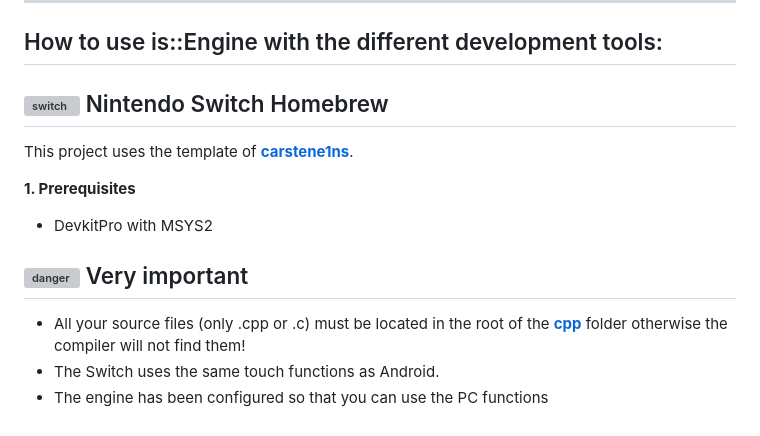
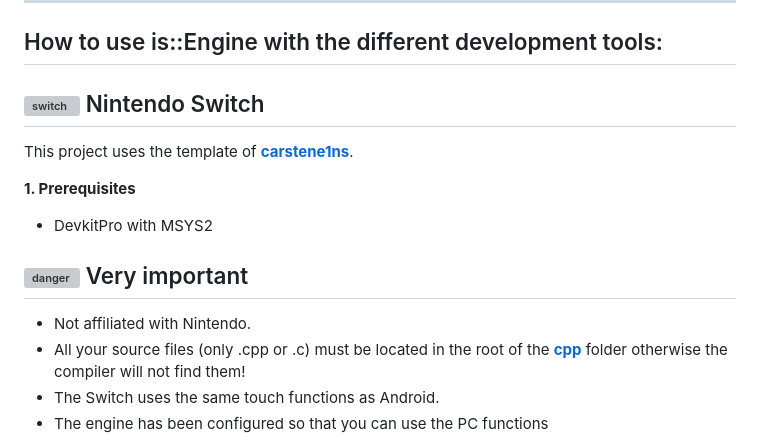
Before and after one commit to Is-Daouda/is-Engine-Demo, a Markdown page: Readme.md, the part around the change. Rendered like a GitHub page; grey boxes are pictures that could not be loaded.

```diff
--- a/Readme.md
+++ b/Readme.md
@@ -23,13 +23,14 @@
 ---
 
 ## How to use is::Engine with the different development tools:
-## ![switch](https://i48.servimg.com/u/f48/20/16/75/27/switch10.png) Nintendo Switch Homebrew
+## ![switch](https://i48.servimg.com/u/f48/20/16/75/27/switch10.png) Nintendo Switch
 This project uses the template of **[carstene1ns](https://github.com/carstene1ns/switch-sdl2-demo)**.
 
 **1. Prerequisites**
 - DevkitPro with MSYS2
 
 ## ![danger](https://i48.servimg.com/u/f48/20/16/75/27/icon_d10.png) Very important
+- Not affiliated with Nintendo.
 - All your source files (only .cpp or .c) must be located in the root of the **[cpp](./app/src/main/cpp/)** folder otherwise the compiler will not find them!
 - The Switch uses the same touch functions as Android.
 - The engine has been configured so that you can use the PC functions **keyIsPressed(is::GameConfig::KEY_UP)** or **keyIsPressed(is::GameConfig::KEY_A), etc.** on the Switch.
```
